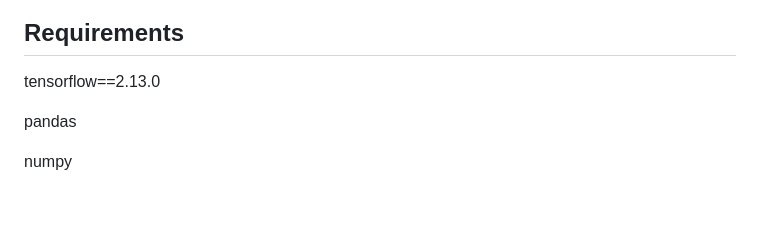
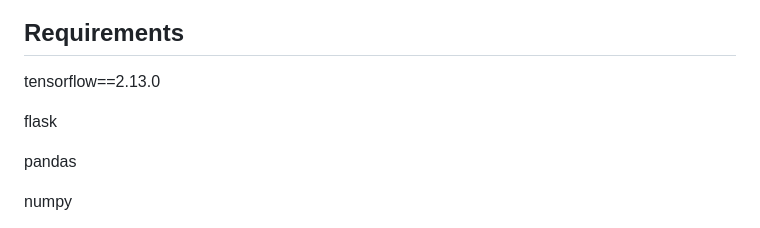
Before and after one commit to CodeRulerNo1/AirlineNeuralNetwork, a Markdown page: README.md, the part around the change. GitHub-like rendering; blank space fills up the shorter version.

```diff
--- a/README.md
+++ b/README.md
@@ -67,6 +67,8 @@ Important features for the model
 
 tensorflow==2.13.0
 
+flask
+
 pandas
 
 numpy
```
